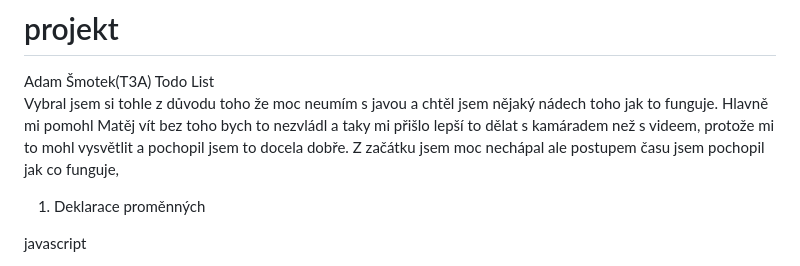
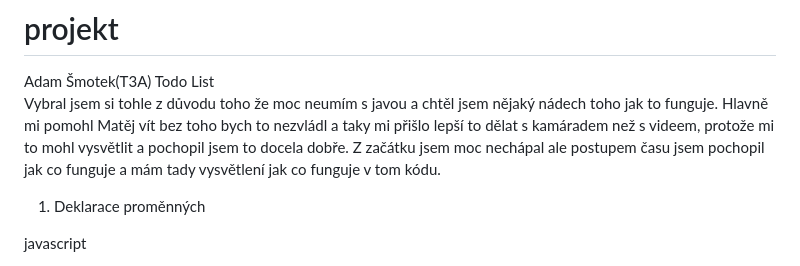
Before and after one commit to AD-Smotek/projekt, a Markdown page: README.md, the part around the change. GitHub-like rendering.

```diff
--- a/README.md
+++ b/README.md
@@ -5,7 +5,8 @@ a chtěl jsem nějaký nádech toho jak to funguje.
 Hlavně mi pomohl Matěj vít bez toho bych to nezvládl
 a taky mi přišlo lepší to dělat s kamáradem než s videem,
 protože mi to mohl vysvětlit a pochopil jsem to docela dobře.
-Z začátku jsem moc nechápal ale postupem času jsem pochopil jak co funguje,
+Z začátku jsem moc nechápal ale postupem času jsem pochopil jak co funguje
+a mám tady vysvětlení jak co funguje v tom kódu.
 
 
 
```
